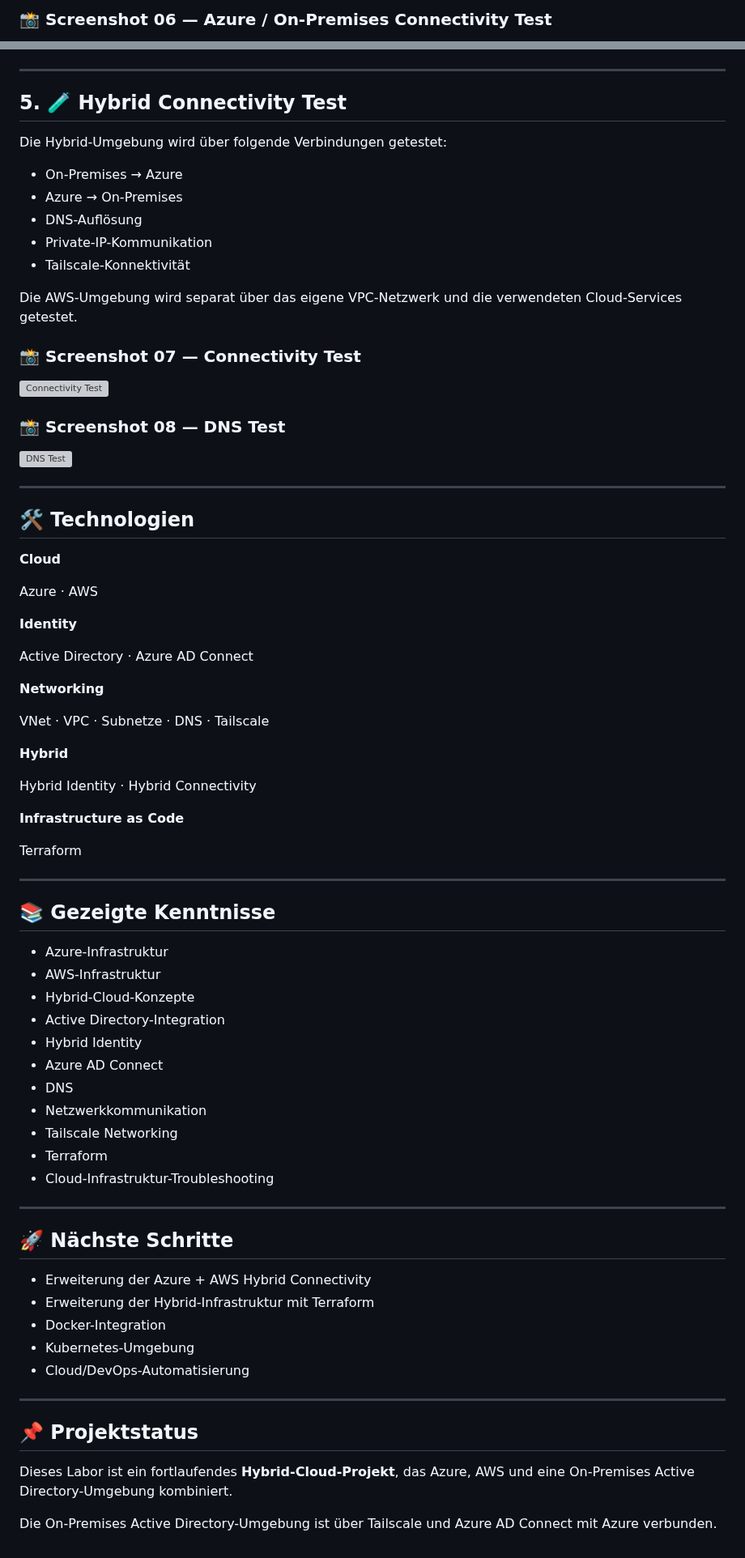
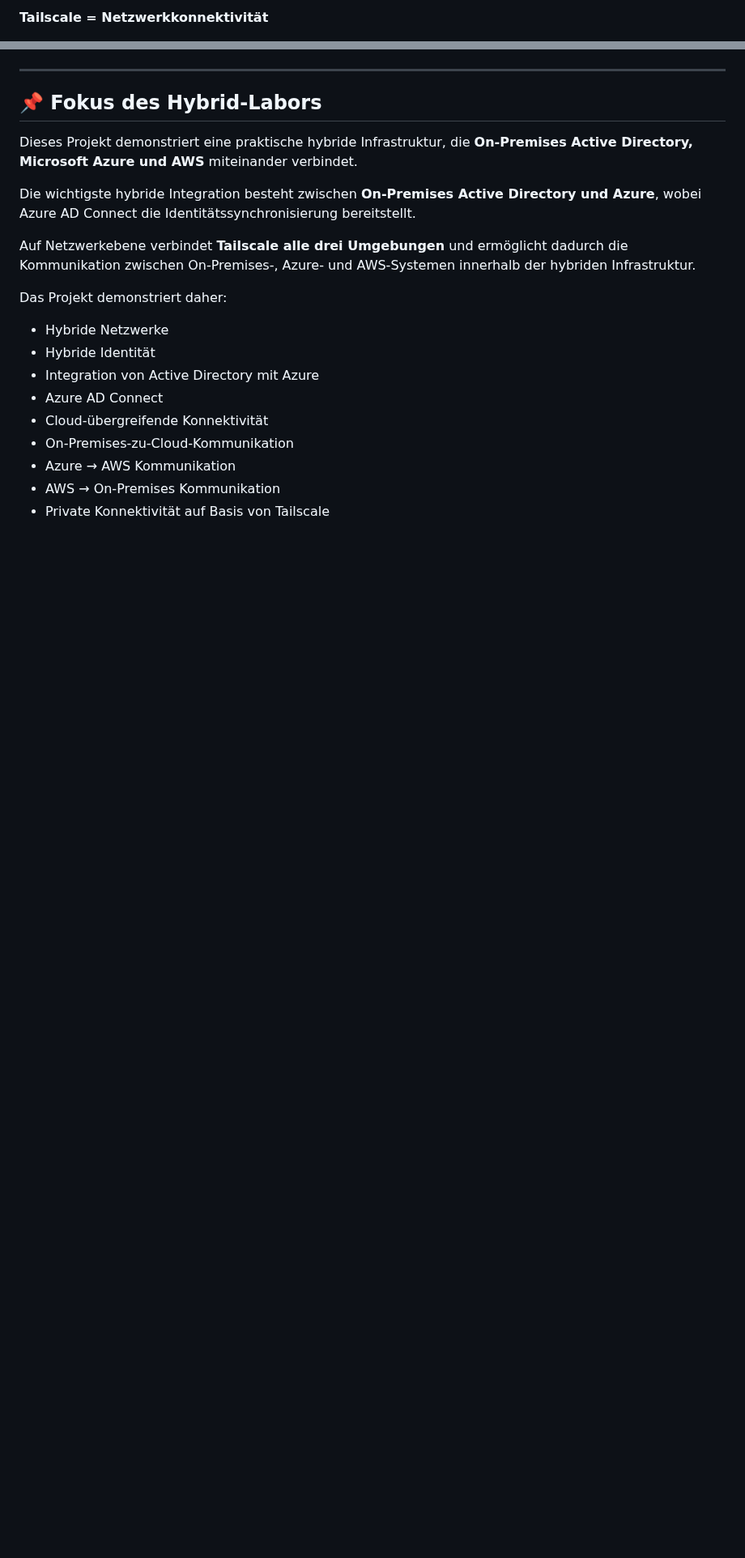
Before and after one commit to darwin642/CLOUD-DEVOPS-HOMELAB, a Markdown page: hybrid/readme.de.md, 2 parts joined by grey strips. Shown at 81% size. Drawn GitHub-style; blank space fills up the shorter version; grey boxes are pictures that could not be loaded.

```diff
--- a/hybrid/readme.de.md
+++ b/hybrid/readme.de.md
@@ -96,3 +253,3 @@ Dadurch wird eine private Netzwerkkommunikation zwischen der On-Premises- und de
 
-### 📸 Screenshot 06 — Azure / On-Premises Connectivity Test
+**Tailscale = Netzwerkkonnektivität**
 
@@ -100,80 +259,22 @@ Dadurch wird eine private Netzwerkkommunikation zwischen der On-Premises- und de
 
 ---
 
-## 5. 🧪 Hybrid Connectivity Test
+## 📌 Fokus des Hybrid-Labors
 
-Die Hybrid-Umgebung wird über folgende Verbindungen getestet:
+Dieses Projekt demonstriert eine praktische hybride Infrastruktur, die **On-Premises Active Directory, Microsoft Azure und AWS** miteinander verbindet.
 
-* On-Premises → Azure
-* Azure → On-Premises
-* DNS-Auflösung
-* Private-IP-Kommunikation
-* Tailscale-Konnektivität
+Die wichtigste hybride Integration besteht zwischen **On-Premises Active Directory und Azure**, wobei Azure AD Connect die Identitätssynchronisierung bereitstellt.
 
-Die AWS-Umgebung wird separat über das eigene VPC-Netzwerk und die verwendeten Cloud-Services getestet.
+Auf Netzwerkebene verbindet **Tailscale alle drei Umgebungen** und ermöglicht dadurch die Kommunikation zwischen On-Premises-, Azure- und AWS-Systemen innerhalb der hybriden Infrastruktur.
 
-### 📸 Screenshot 07 — Connectivity Test
+Das Projekt demonstriert daher:
 
-![Connectivity Test](./images/07-connectivity-test.png)
-
-### 📸 Screenshot 08 — DNS Test
-
-![DNS Test](./images/08-dns-test.png)
-
----
-
-## 🛠️ Technologien
-
-**Cloud**
-
-Azure · AWS
-
-**Identity**
-
-Active Directory · Azure AD Connect
-
-**Networking**
-
-VNet · VPC · Subnetze · DNS · Tailscale
-
-**Hybrid**
-
-Hybrid Identity · Hybrid Connectivity
-
-**Infrastructure as Code**
-
-Terraform
-
----
-
-## 📚 Gezeigte Kenntnisse
-
-* Azure-Infrastruktur
-* AWS-Infrastruktur
-* Hybrid-Cloud-Konzepte
-* Active Directory-Integration
-* Hybrid Identity
+* Hybride Netzwerke
+* Hybride Identität
+* Integration von Active Directory mit Azure
 * Azure AD Connect
-* DNS
-* Netzwerkkommunikation
-* Tailscale Networking
-* Terraform
-* Cloud-Infrastruktur-Troubleshooting
-
----
-
-## 🚀 Nächste Schritte
-
-* Erweiterung der Azure + AWS Hybrid Connectivity
-* Erweiterung der Hybrid-Infrastruktur mit Terraform
-* Docker-Integration
-* Kubernetes-Umgebung
-* Cloud/DevOps-Automatisierung
-
----
-
-## 📌 Projektstatus
-
-Dieses Labor ist ein fortlaufendes **Hybrid-Cloud-Projekt**, das Azure, AWS und eine On-Premises Active Directory-Umgebung kombiniert.
-
-Die On-Premises Active Directory-Umgebung ist über Tailscale und Azure AD Connect mit Azure verbunden.
+* Cloud-übergreifende Konnektivität
+* On-Premises-zu-Cloud-Kommunikation
+* Azure → AWS Kommunikation
+* AWS → On-Premises Kommunikation
+* Private Konnektivität auf Basis von Tailscale
```
Also changed, not shown: other parts of hybrid/readme.de.md (+197 -38 lines).
